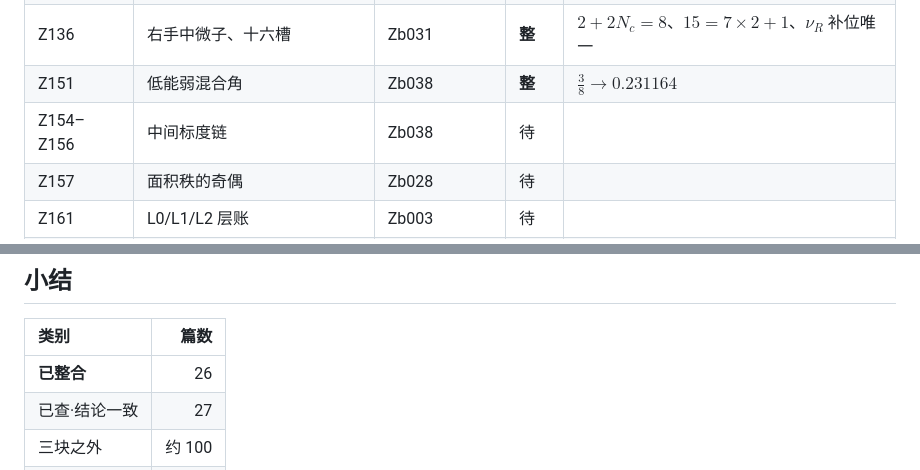
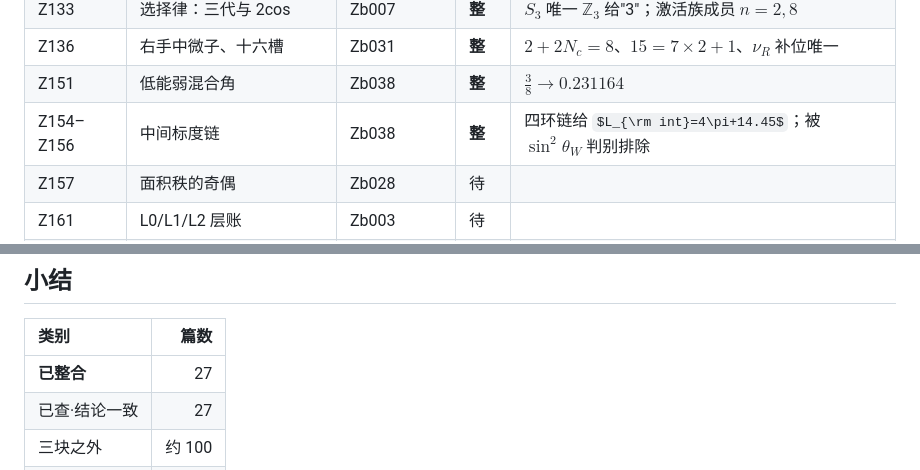
Before and after one commit to sdoygb/Zero, a Markdown page: _staging/旧库篇目对照.md, 2 parts joined by grey strips. Rendered like a GitHub page; some formulas as TeX source.

```diff
--- a/_staging/旧库篇目对照.md
+++ b/_staging/旧库篇目对照.md
@@ -84,7 +84,7 @@
 | Z133 | 选择律：三代与 2cos | Zb007 | **整** | $S_3$ 唯一 $\mathbb Z_3$ 给"3"；激活族成员 $n=2,8$ | |
 | Z136 | 右手中微子、十六槽 | Zb031 | **整** | $2+2N_c=8$、$15=7\times2+1$、$\nu_R$ 补位唯一 |
 | Z151 | 低能弱混合角 | Zb038 | **整** | $\frac38\to0.231164$ |
-| Z154–Z156 | 中间标度链 | Zb038 | 待 | |
+| Z154–Z156 | 中间标度链 | Zb038 | **整** | 四环链给 $L_{\rm int}=4\pi+14.45$；被 $\sin^2\theta_W$ 判别排除 | |
 | Z157 | 面积秩的奇偶 | Zb028 | 待 | |
 | Z161 | L0/L1/L2 层账 | Zb003 | 待 | |
 | Z164 | 三层角与精细结构常数 | Zb036 | **整** | $\alpha^{-1}$ 全链 |
@@ -118,7 +118,7 @@ Z173（舞台可匹配）、Z179–Z180（面积律/质量模型）、Z189–Z19
 
 | 类别 | 篇数 |
 |:--|--:|
-| **已整合** | 26 |
+| **已整合** | 27 |
 | 已查·结论一致 | 27 |
 | 三块之外 | 约 100 |
 | **待查** | 约 21 |
```
Also changed, not shown: _staging/旧库整合进度.md (+21 -0 lines).
